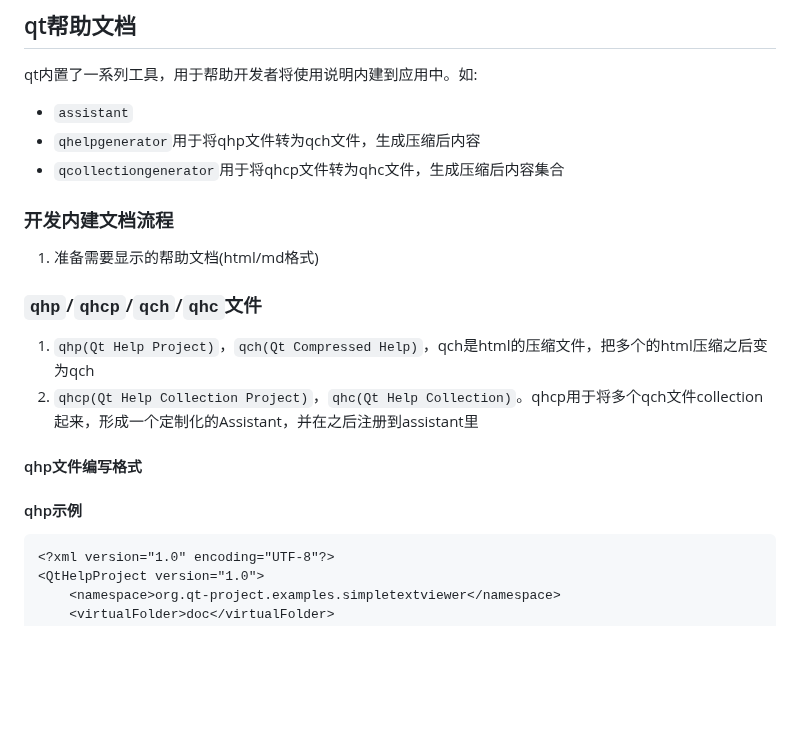
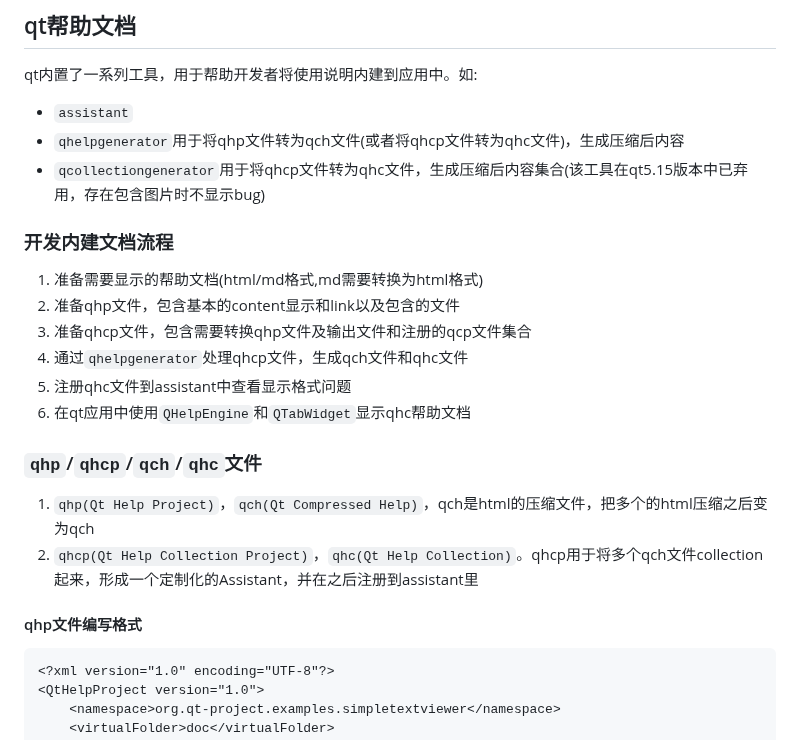
Before and after one commit to YZSH-HSZY/original-blog, a Markdown page: python/pyqt.md, the part around one of its changes. Rendered like a GitHub page; blank space fills up the shorter version.

````diff
--- a/python/pyqt.md
+++ b/python/pyqt.md
@@ -617,12 +617,17 @@ if __name__ == "__main__":
 ## qt帮助文档
 qt内置了一系列工具，用于帮助开发者将使用说明内建到应用中。如:
 - `assistant`
-- `qhelpgenerator`用于将qhp文件转为qch文件，生成压缩后内容
-- `qcollectiongenerator`用于将qhcp文件转为qhc文件，生成压缩后内容集合
+- `qhelpgenerator`用于将qhp文件转为qch文件(或者将qhcp文件转为qhc文件)，生成压缩后内容
+- `qcollectiongenerator`用于将qhcp文件转为qhc文件，生成压缩后内容集合(该工具在qt5.15版本中已弃用，存在包含图片时不显示bug)
 
 ### 开发内建文档流程
-1. 准备需要显示的帮助文档(html/md格式)
 
+1. 准备需要显示的帮助文档(html/md格式,md需要转换为html格式)
+2. 准备qhp文件，包含基本的content显示和link以及包含的文件
+3. 准备qhcp文件，包含需要转换qhp文件及输出文件和注册的qcp文件集合
+4. 通过`qhelpgenerator`处理qhcp文件，生成qch文件和qhc文件
+5. 注册qhc文件到assistant中查看显示格式问题
+6. 在qt应用中使用`QHelpEngine`和`QTabWidget`显示qhc帮助文档
 
 ### `qhp`/`qhcp`/`qch`/`qhc`文件
 
@@ -630,7 +635,6 @@ qt内置了一系列工具，用于帮助开发者将使用说明内建到应用
 2. `qhcp(Qt Help Collection Project)`，`qhc(Qt Help Collection)`。qhcp用于将多个qch文件collection起来，形成一个定制化的Assistant，并在之后注册到assistant里
 
 #### qhp文件编写格式
-#### qhp示例
 ```xml
 <?xml version="1.0" encoding="UTF-8"?>
 <QtHelpProject version="1.0">
````
Also changed, not shown: other parts of python/pyqt.md (+37 -0 lines), python/py_examples.md (+7 -0 lines).
